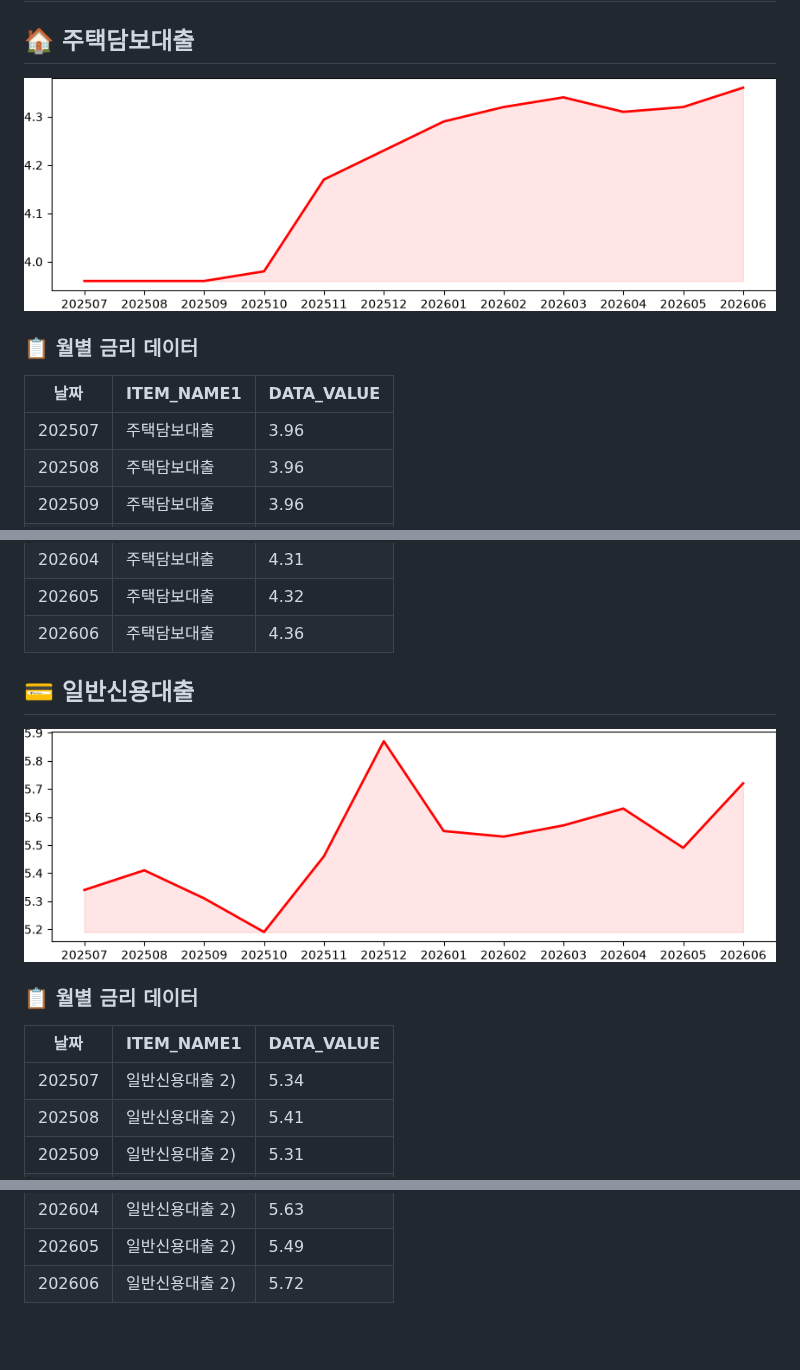
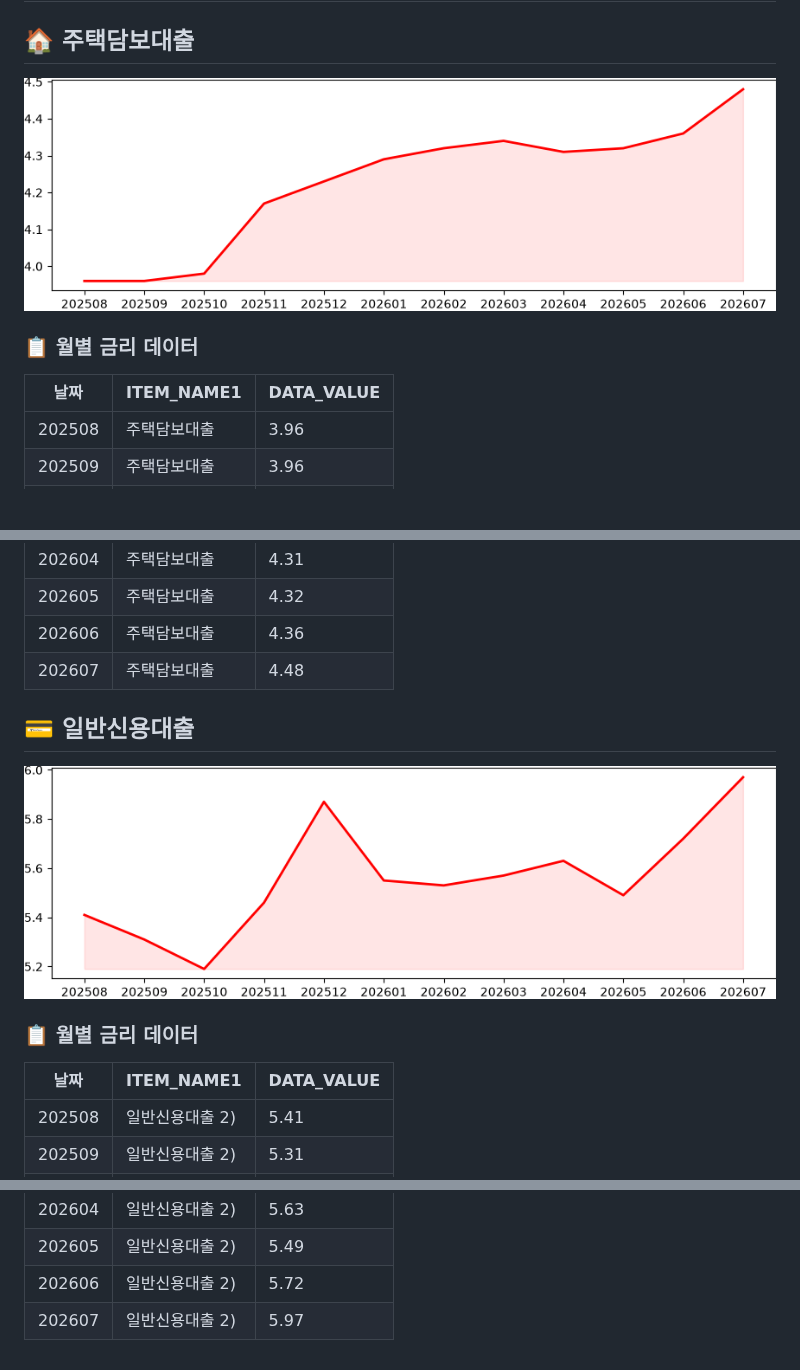
Before and after one commit to beening01/loan, a Markdown page: README.md, 3 parts joined by grey strips. Drawn GitHub-style; pictures changed too: output/일반신용대출.png, output/주택담보대출.png; blank space fills up the shorter version.

Commit message:
📈 README 및 금리 데이터 자동 업데이트 (2026-08-26)

```diff
--- a/README.md
+++ b/README.md
@@ -8,7 +8,6 @@
 
 |날짜|ITEM_NAME1|DATA_VALUE|
 |---|---|---|
-|202507|주택담보대출|3.96|
 |202508|주택담보대출|3.96|
 |202509|주택담보대출|3.96|
 |202510|주택담보대출|3.98|
@@ -20,6 +19,7 @@
 |202604|주택담보대출|4.31|
 |202605|주택담보대출|4.32|
 |202606|주택담보대출|4.36|
+|202607|주택담보대출|4.48|
 
 
 ## 💳 일반신용대출
@@ -30,7 +30,6 @@
 
 |날짜|ITEM_NAME1|DATA_VALUE|
 |---|---|---|
-|202507|일반신용대출 2)|5.34|
 |202508|일반신용대출 2)|5.41|
 |202509|일반신용대출 2)|5.31|
 |202510|일반신용대출 2)|5.19|
@@ -42,3 +41,4 @@
 |202604|일반신용대출 2)|5.63|
 |202605|일반신용대출 2)|5.49|
 |202606|일반신용대출 2)|5.72|
+|202607|일반신용대출 2)|5.97|
```
Also changed, not shown: 1 other file.
